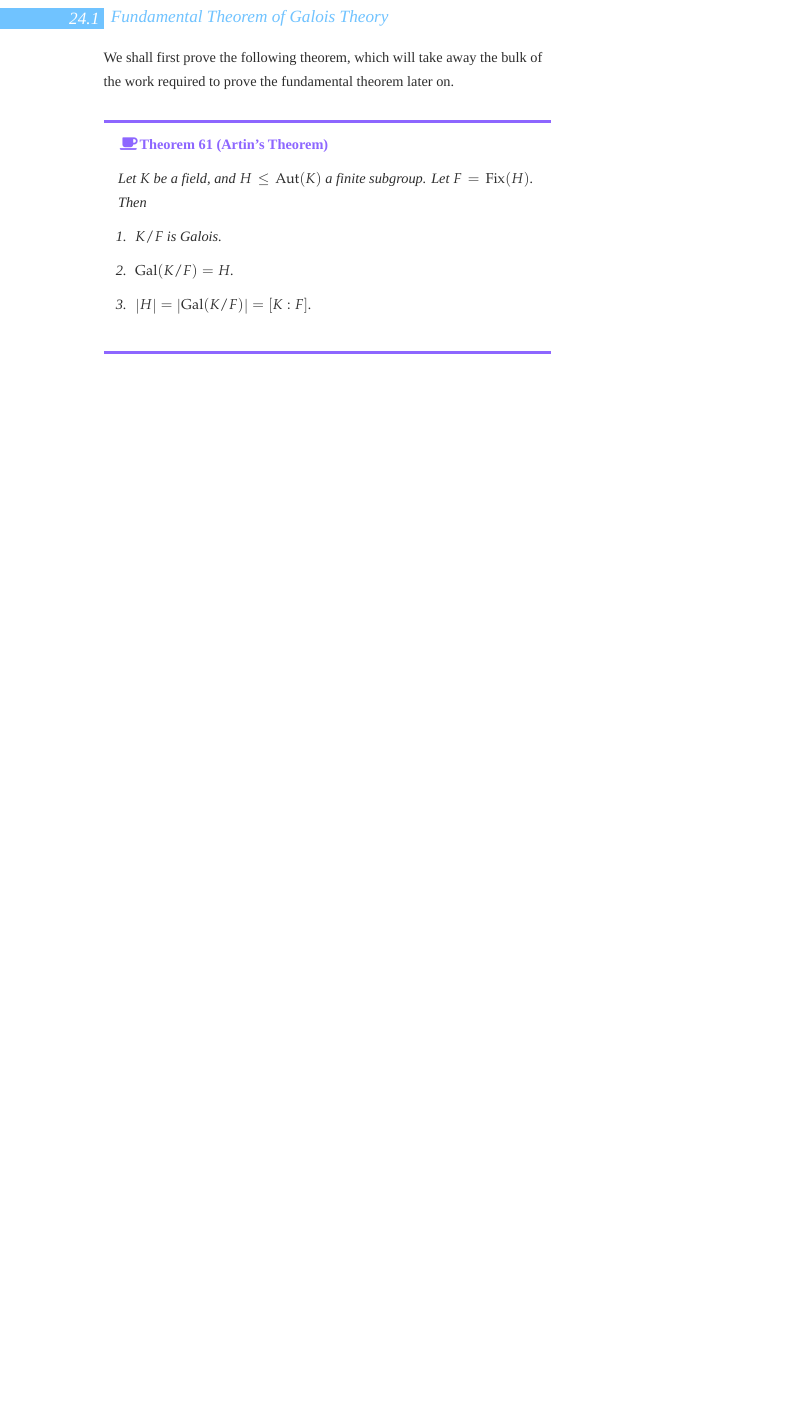
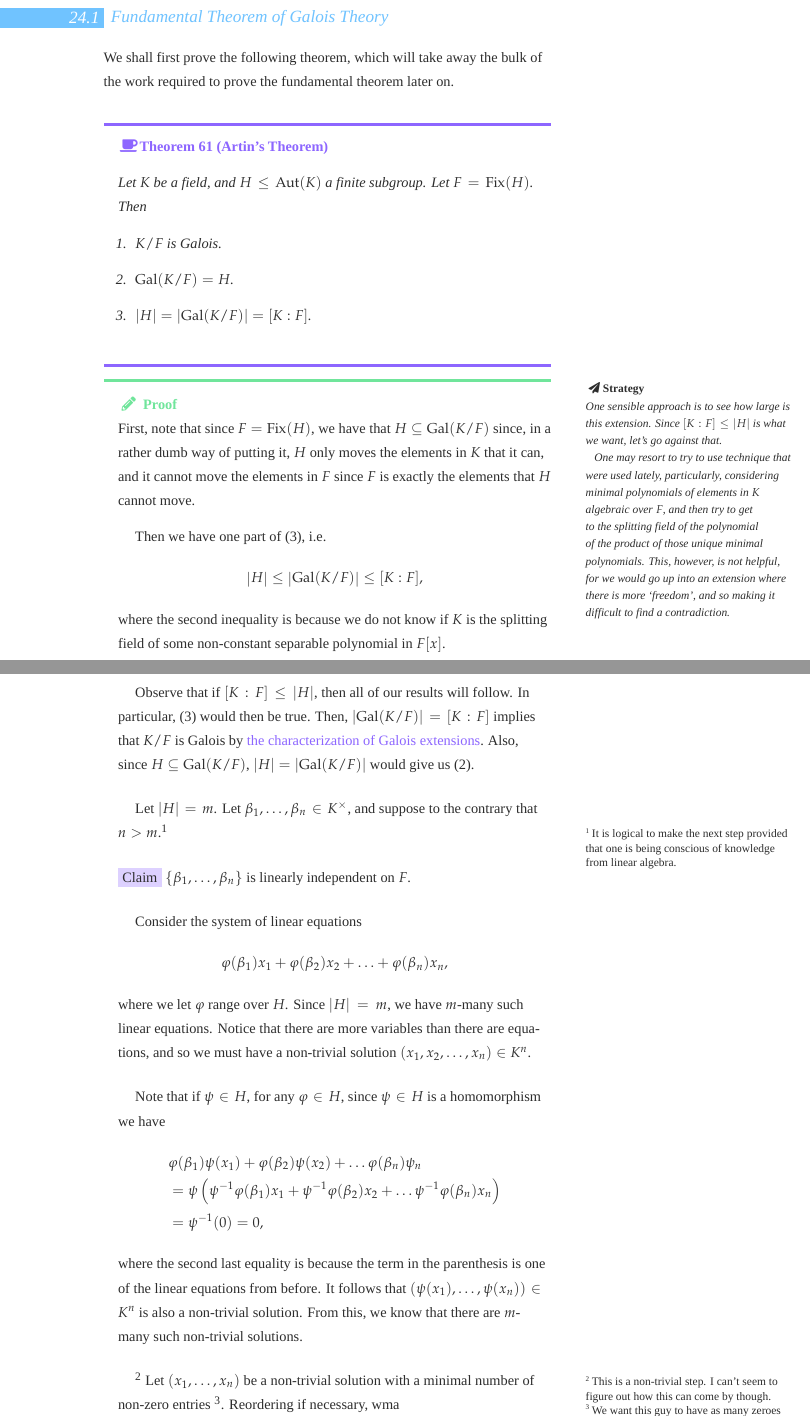
Before and after one commit to japorized/TeX_notes, a LaTeX thesis (PMATH348/classnotes.tex): part of page 131 of 147 before the commit and two parts of pages 131 and 132 of 149 after it, the two joined at a grey line, cut so that both start at the same text, the shorter picture padded with empty space. Compiled offline with LuaLaTeX; a missing font is replaced by an installed copy or a similar font.

Commit message:
PMATH348 - Lecture 24

```diff
--- a/PMATH348/classnotes.tex
+++ b/PMATH348/classnotes.tex
@@ -3954,3 +3954,71 @@ work required to prove the fundamental theorem later on.
   \end{enumerate}
 \end{thm}
 
+\marginnote{
+\begin{strategy}
+  One sensible approach is to see how large is this extension. Since $[K : F]
+  \leq \abs{H}$ is what we want, let's go against that.
+
+  One may resort to try to use technique that were used lately, particularly,
+  considering minimal polynomials of elements in $K$ algebraic over $F$, and
+  then try to get to the splitting field of the polynomial of the product of
+  those unique minimal polynomials. This, however, is not helpful, for we would
+  go up into an extension where there is more `freedom', and so making it
+  difficult to find a contradiction.
+\end{strategy}}
+\begin{proof}
+  First, note that since $F = \Fix(H)$, we have that $H \subseteq \Gal(K / F)$
+  since, in a rather dumb way of putting it, $H$ only moves the elements in $K$
+  that it can, and it cannot move the elements in $F$ since $F$ is exactly the
+  elements that $H$ cannot move.
+
+  Then we have one part of (3), i.e.
+  \begin{equation*}
+    \abs{H} \leq \abs{\Gal(K / F)} \leq [K : F],
+  \end{equation*}
+  where the second inequality is because we do not know if $K$ is the splitting
+  field of some non-constant separable polynomial in $F[x]$.
+
+  Observe that if $[K : F] \leq \abs{H}$, then all of our results will follow.
+  In particular, (3) would then be true. Then, $\abs{\Gal(K / F)} = [K : F]$
+  implies that $K / F$ is Galois by
+  \hyperref[thm:characterization_of_galois_extensions]{the characterization of
+  Galois extensions}. Also, since $H \subseteq \Gal(K / F)$, $\abs{H} =
+  \abs{\Gal(K / F)}$ would give us (2).
+
+  Let $\abs{H} = m$. Let $\beta_1, \ldots, \beta_n \in K^\times$, and suppose to
+  the contrary that $n > m$.\sidenote{It is logical to make the next step
+  provided that one is being conscious of knowledge from linear algebra.}
+
+  \noindent
+  \hlbnoted{Claim} $\{\beta_1, \ldots, \beta_n\}$ is linearly independent on
+  $F$.
+
+  Consider the system of linear equations
+  \begin{equation*}
+    \phi(\beta_1) x_1 + \phi(\beta_2) x_2 + \hdots + \phi(\beta_n) x_n,
+  \end{equation*}
+  where we let $\phi$ range over $H$. Since $\abs{H} = m$, we have $m$-many such
+  linear equations. Notice that there are more variables than there are
+  equations, and so we must have a non-trivial solution $(x_1, x_2, \ldots, x_n)
+  \in K^n$.
+
+  Note that if $\psi \in H$, for any $\phi \in H$, since $\psi \in H$ is a
+  homomorphism we have
+  \begin{align*}
+    &\phi(\beta_1) \psi(x_1) + \phi(\beta_2) \psi(x_2) + \hdots \phi(\beta_n)
+      \psi_n \\
+    &= \psi\left(\psi^{-1} \phi(\beta_1) x_1 + \psi^{-1} \phi(\beta_2) x_2 +
+      \hdots \psi^{-1} \phi(\beta_n) x_n\right) \\
+    &= \psi^{-1}(0) = 0,
+  \end{align*}
+  where the second last equality is because the term in the parenthesis is one
+  of the linear equations from before. It follows that $(\psi(x_1), \ldots,
+  \psi(x_n)) \in K^n$ is also a non-trivial solution. From this, we know that
+  there are $m$-many such non-trivial solutions.
+
+  \sidenote{This is a non-trivial step. I can't seem to figure out how this can
+  come by though.} Let $(x_1, \ldots, x_n)$ be a non-trivial solution with a
+  minimal number of non-zero entries \sidenote{We want this guy to have as many
+  zeroes as possible.}. Reordering if necessary, wma
+  \begin{equation*}
@@ -3956,0 +4035,2 @@ work required to prove the fundamental theorem later on.
+    (x_1, x_2, \ldots, x_r, 0, \ldots, 0) = (1, x_2, x_3, \ldots, x_r, 0, \ldots, 0).
+  \end{equation}
```
Also changed, not shown: PMATH348/classnotes-dark.pdf, PMATH348/classnotes.pdf, PMATH348/classnotes.tex (61 more changed lines).
